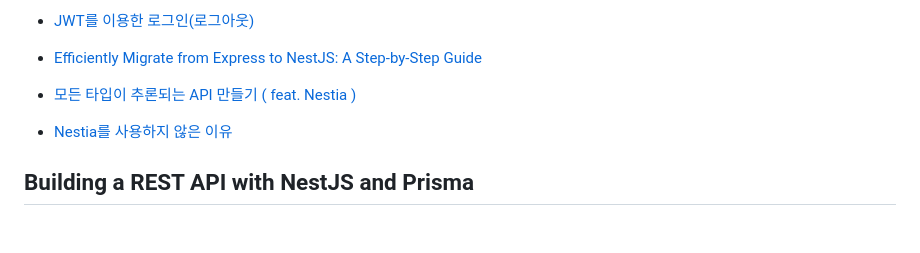
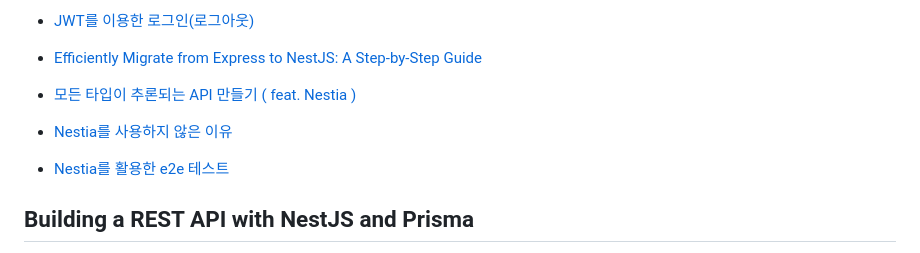
Before and after one commit to LimMinKyo/TIL, a Markdown page: Backend/Nest.js/README.md, the part around the change. Rendered like a GitHub page; blank space fills up the shorter version.

Commit message:
Upload TIL

```diff
--- a/Backend/Nest.js/README.md
+++ b/Backend/Nest.js/README.md
@@ -88,6 +88,8 @@
 
 - [Nestia를 사용하지 않은 이유](https://velog.io/@joch2712/Nestia%EB%A5%BC-%EC%82%AC%EC%9A%A9%ED%95%98%EC%A7%80-%EC%95%8A%EC%9D%80-%EC%9D%B4%EC%9C%A0)
 
+- [Nestia를 활용한 e2e 테스트](https://kscodebase.tistory.com/642)
+
 ## Building a REST API with NestJS and Prisma
 
 1. [Building a REST API with NestJS and Prisma](https://www.prisma.io/blog/nestjs-prisma-rest-api-7D056s1BmOL0)
```
